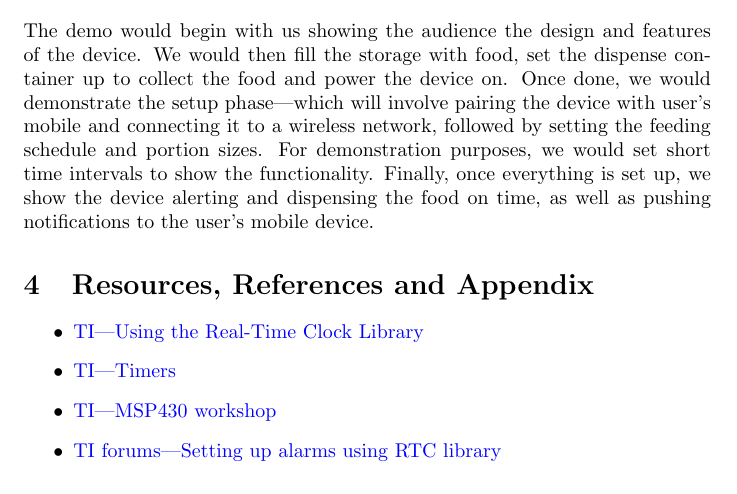
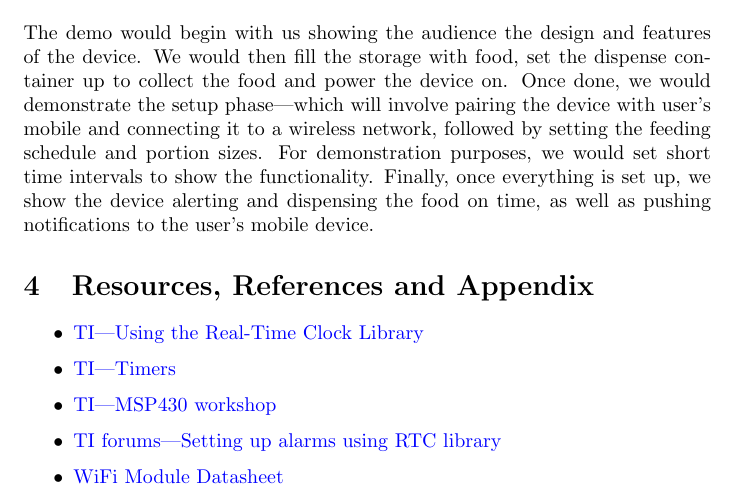
Before and after one commit to openbraces/CPSC-6820, a LaTeX document (Deliverable #2/document.tex): part of page 5 of 5, cut so that both start at the same text. Compiled offline with pdfLaTeX.

Commit message:
added wifi data sheet to document

```diff
--- a/Deliverable #2/document.tex
+++ b/Deliverable #2/document.tex
@@ -82,5 +82,6 @@ The demo would begin with us showing the audience the design and features of the
     \item \href{https://software-dl.ti.com/trainingTTO/trainingTTO_public_sw/MSP430_LaunchPad_Workshop/v4/Chapters/MSP430m06_TIMERS.pdf}{TI---Timers}
     \item \href{https://www.ti.com/video/series/msp430-workshop.html}{TI---MSP430 workshop}
     \item \href{https://e2e.ti.com/support/microcontrollers/msp-low-power-microcontrollers-group/msp430/f/msp-low-power-microcontroller-forum/670685/ccs-msp430fr5994-how-to-set-up-the-alarm-in-rtc-module}{TI forums---Setting up alarms using RTC library}
+   \item \href{https://www.espressif.com/sites/default/files/documentation/esp32-s2_datasheet_en.pdf}{WiFi Module Datasheet}
 \end{itemize}
 \end{document}
```
Also changed, not shown: Deliverable #2/document.pdf.
